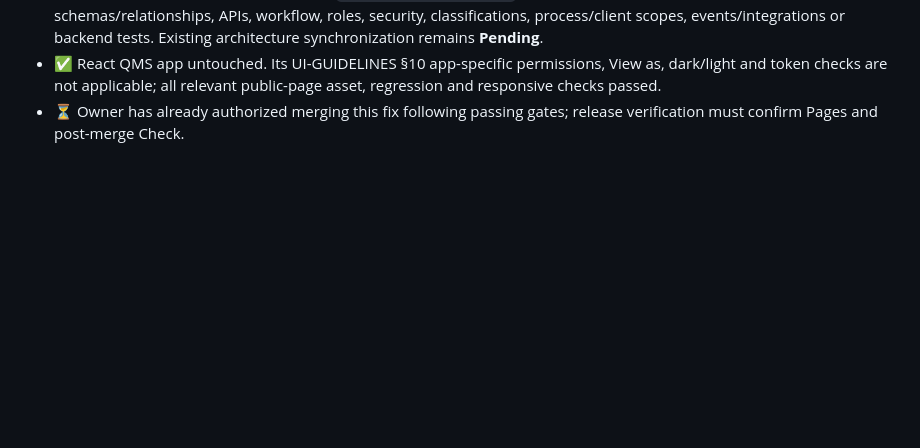
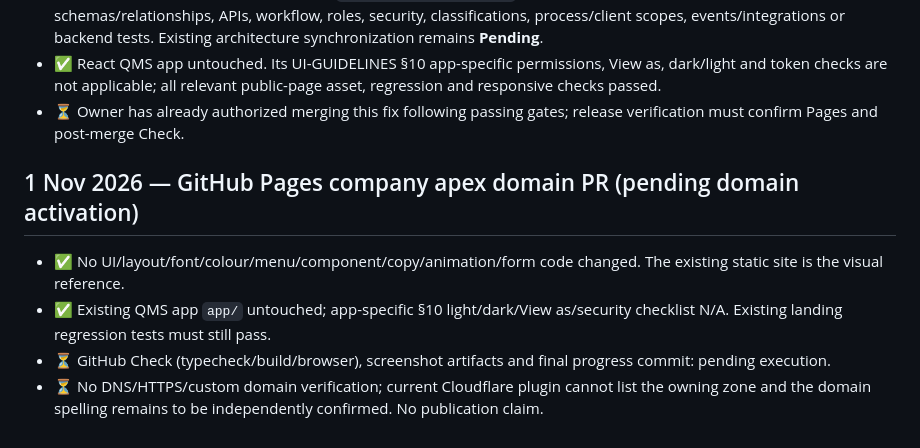
Before and after one commit to dbauto/thryvems-landingpage, a Markdown page: plan/ui-review.md, the part around the change. Drawn GitHub-style; blank space fills up the shorter version.

Commit message:
chore(pages): prepare apex domain and verify plan/ui-review.md

```diff
--- a/plan/ui-review.md
+++ b/plan/ui-review.md
@@ -152,3 +152,9 @@
 - ✅ **No backend impact** documented in `plan/backend-impact.md`; only public static company branding changed, no schemas/relationships, APIs, workflow, roles, security, classifications, process/client scopes, events/integrations or backend tests. Existing architecture synchronization remains **Pending**.
 - ✅ React QMS app untouched. Its UI-GUIDELINES §10 app-specific permissions, View as, dark/light and token checks are not applicable; all relevant public-page asset, regression and responsive checks passed.
 - ⏳ Owner has already authorized merging this fix following passing gates; release verification must confirm Pages and post-merge Check.
+
+## 1 Nov 2026 — GitHub Pages company apex domain PR (pending domain activation)
+- ✅ No UI/layout/font/colour/menu/component/copy/animation/form code changed. The existing static site is the visual reference.
+- ✅ Existing QMS app `app/` untouched; app-specific §10 light/dark/View as/security checklist N/A. Existing landing regression tests must still pass.
+- ⏳ GitHub Check (typecheck/build/browser), screenshot artifacts and final progress commit: pending execution.
+- ⏳ No DNS/HTTPS/custom domain verification; current Cloudflare plugin cannot list the owning zone and the domain spelling remains to be independently confirmed. No publication claim.
```
